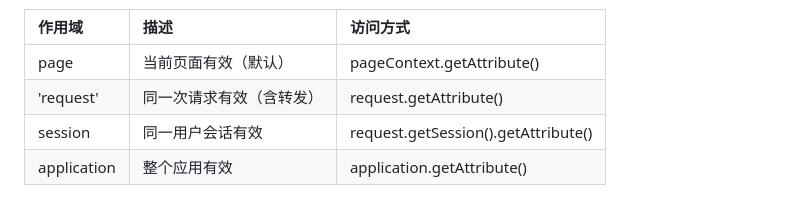
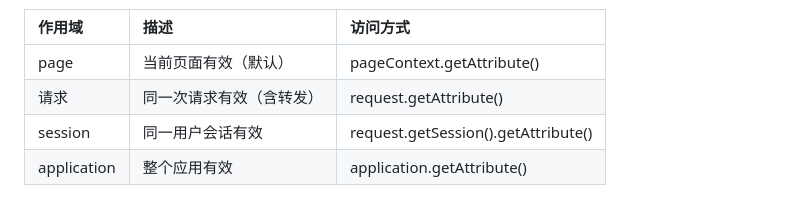
Before and after one commit to porkeface/javaweb, a Markdown page: A.md, the part around the change. GitHub-like rendering.

```diff
--- a/A.md
+++ b/A.md
@@ -400,7 +400,7 @@ JavaBean可以在不同作用域中共享：
 | 作用域      | 描述                     | 访问方式                            |
 | :---------- | :----------------------- | :---------------------------------- |
 | page        | 当前页面有效（默认）     | pageContext.getAttribute()          |
-|'request'| 同一次请求有效（含转发） | request.getAttribute()              |
+|请求| 同一次请求有效（含转发） | request.getAttribute()              |
 | session     | 同一用户会话有效         | request.getSession().getAttribute() |
 | application | 整个应用有效             | application.getAttribute()          |
 
```
